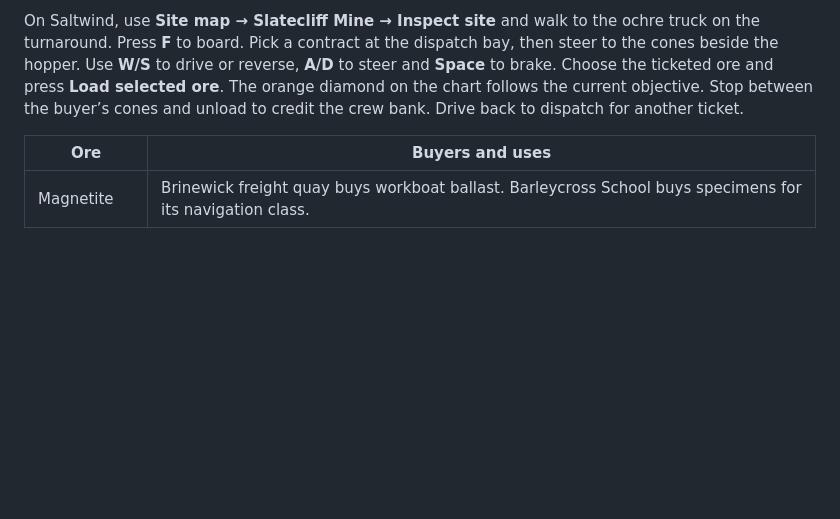
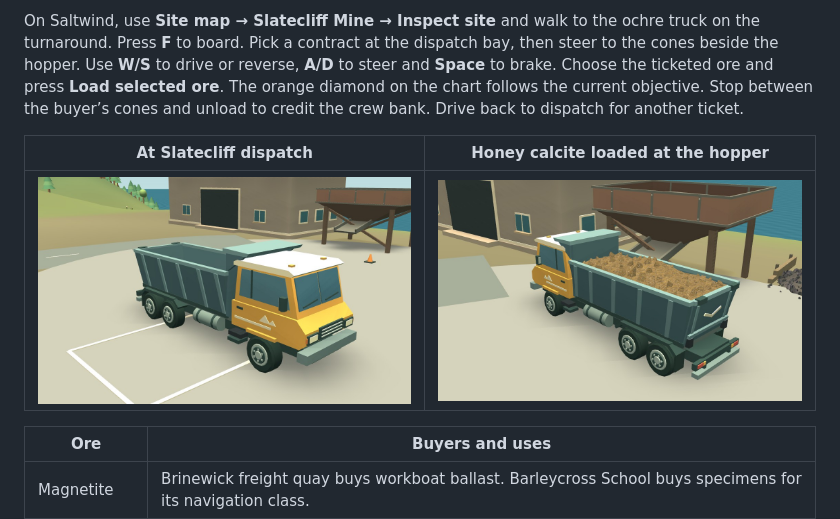
Before and after one commit to brylie/mission-island, a Markdown page: docs/saltwind-island.md, the part around the change. GitHub-like rendering; pictures changed too: docs/images/slatecliff-hauler-dispatch.jpg (added), docs/images/slatecliff-hauler-loaded.jpg (added); blank space fills up the shorter version.

Commit message:
Give the Slatecliff ore truck a fleet cab and purpose-built tipper

```diff
--- a/docs/saltwind-island.md
+++ b/docs/saltwind-island.md
@@ -9,6 +9,10 @@ Walking or inspecting a landmark pauses the guided tour. Starting or continuing
 Earn your Slatecliff ore truck certification by hauling ten crates on Starter Island. Drive each crate at least eight metres on the flatbed. When the crew delivers it, each qualifying driver earns 10 personal driver XP. At 100 XP you can board the ore truck and accept freight contracts. After the starter missions, take repeat delivery orders at the Harbor Job Board to finish your practice.
 
 On Saltwind, use **Site map → Slatecliff Mine → Inspect site** and walk to the ochre truck on the turnaround. Press **F** to board. Pick a contract at the dispatch bay, then steer to the cones beside the hopper. Use **W/S** to drive or reverse, **A/D** to steer and **Space** to brake. Choose the ticketed ore and press **Load selected ore**. The orange diamond on the chart follows the current objective. Stop between the buyer’s cones and unload to credit the crew bank. Drive back to dispatch for another ticket.
+
+| At Slatecliff dispatch | Honey calcite loaded at the hopper |
+| --- | --- |
+| ![Ochre quarry truck with a cream cab roof and an empty steel tipper](images/slatecliff-hauler-dispatch.jpg) | ![Rear view of the ribbed tipper carrying honey calcite beside the chute](images/slatecliff-hauler-loaded.jpg) |
 
 | Ore | Buyers and uses |
 | --- | --- |
```
Also changed, not shown: 5 other files.
